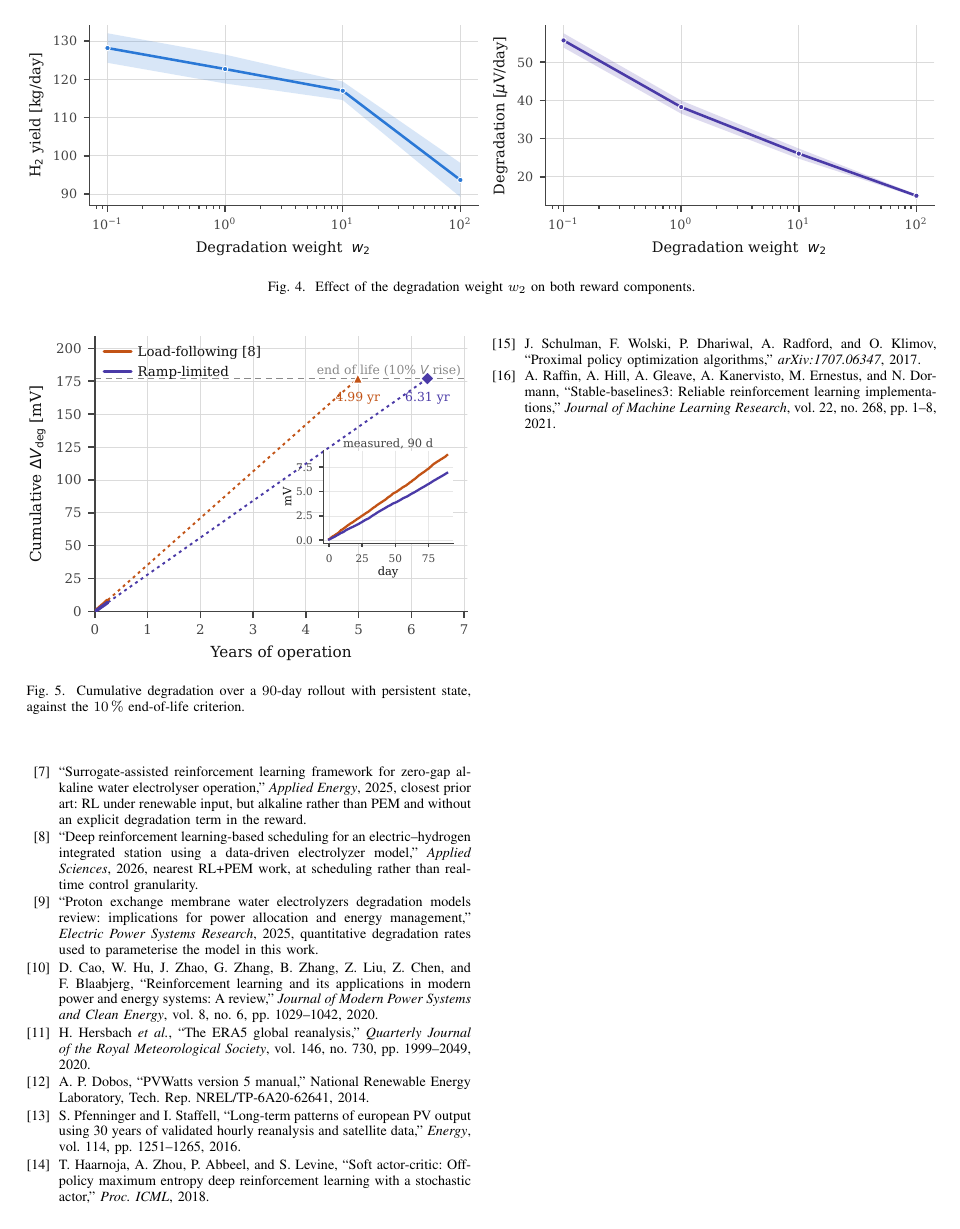
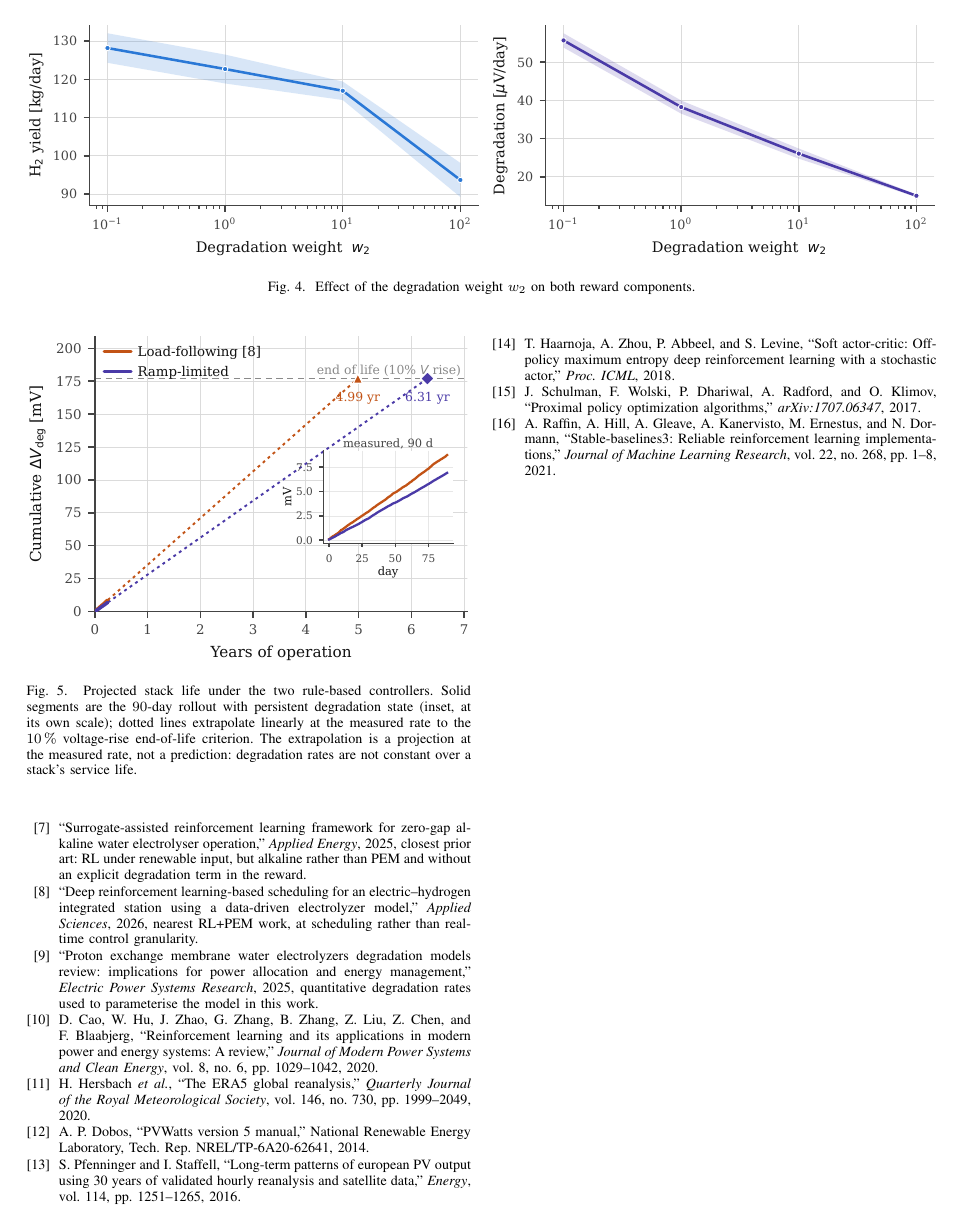
Before and after one commit to Akaksingh/pemwe-rl, a LaTeX paper (paper/main.tex): page 6 of 6. Compiled offline with pdfLaTeX.

Commit message:
Update fig_longhorizon caption to match the redesigned figure
The figure now plots years with the 90-day segment solid, the measured data in
an inset, and a dotted linear extrapolation to end of life. The caption said it
plotted 90 days against the EoL line, which described the previous version.

Also states in the caption that the extrapolation is a projection at the
measured rate rather than a prediction, since degradation rates are not constant
over a stack's service life. A reviewer would otherwise read 4.99 and 6.31 years
as forecasts.

Note: the long-horizon numbers already in this section were written by Person A
from an independent run. Re-running the rollout here reproduced them exactly.

```diff
--- a/paper/main.tex
+++ b/paper/main.tex
@@ -477,8 +477,11 @@ The lower panel shows the resulting difference in accumulated degradation.}
 \begin{figure}[t]
 \centering
 \includegraphics[width=\columnwidth]{fig_longhorizon.pdf}
-\caption{Cumulative degradation over a \num{90}-day rollout with persistent state, against
-the \SI{10}{\percent} end-of-life criterion.}
+\caption{Projected stack life under the two rule-based controllers. Solid segments are the
+\num{90}-day rollout with persistent degradation state (inset, at its own scale); dotted
+lines extrapolate linearly at the measured rate to the \SI{10}{\percent} voltage-rise
+end-of-life criterion. The extrapolation is a projection at the measured rate, not a
+prediction: degradation rates are not constant over a stack's service life.}
 \label{fig:longhorizon}
 \end{figure}
 Over the \num{90}-day rollout the two rule-based controllers already trace the trade this
```
